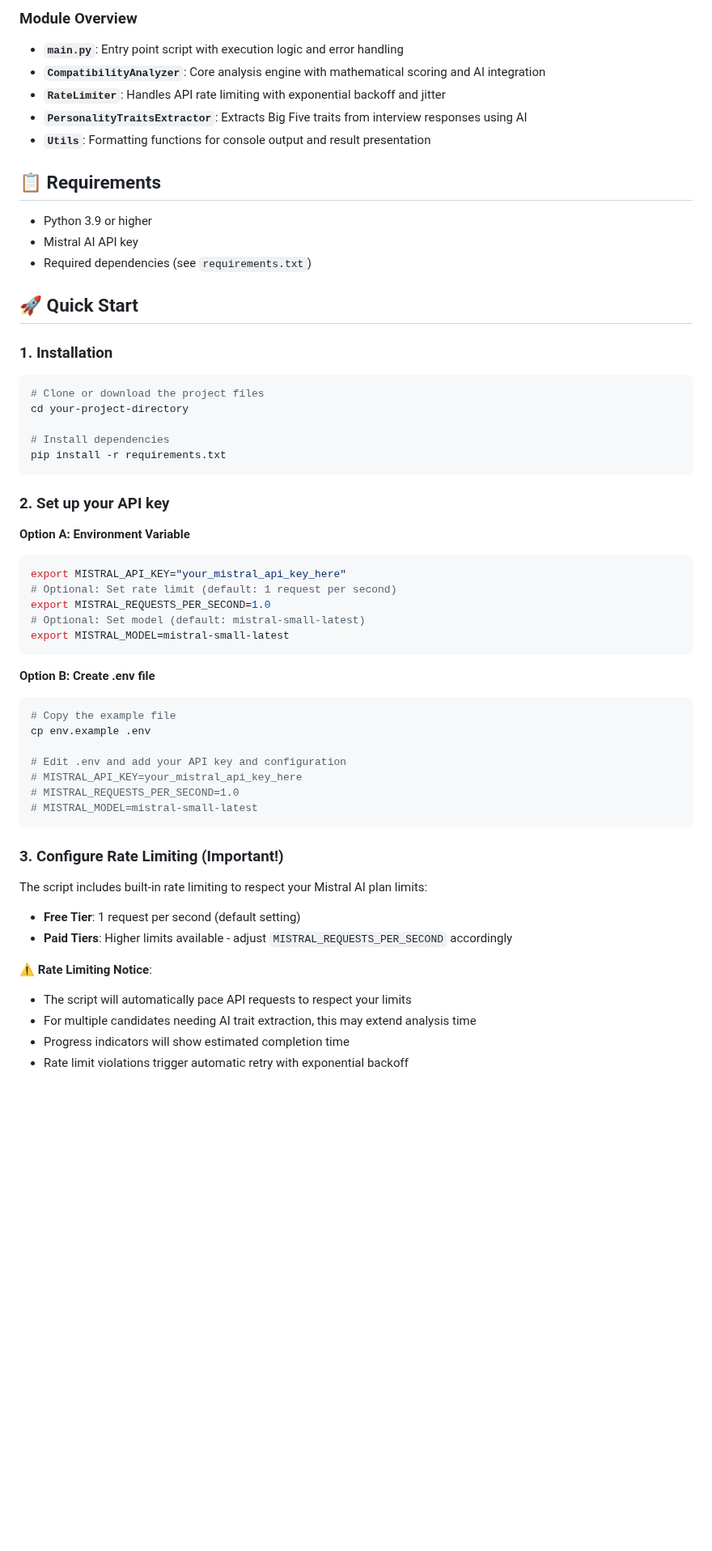
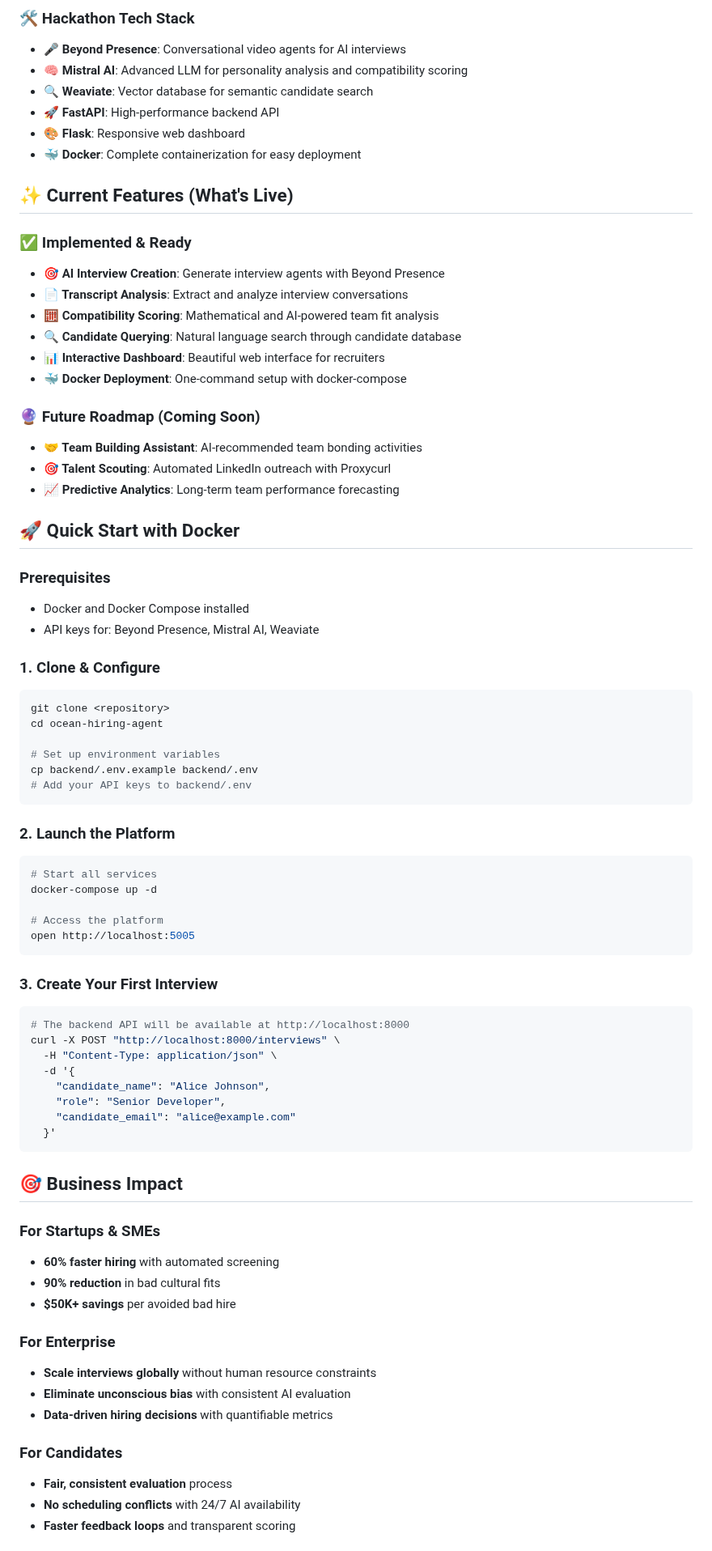
Before and after one commit to shetsecure/ocean-hiring-agent, a Markdown page: README.md, the part around one of its changes. Shown at 81% size. Drawn GitHub-style; blank space fills up the shorter version.

````diff
--- a/README.md
+++ b/README.md
@@ -36,63 +74,79 @@ The project is now organized into modular components for better maintainability:
 ```
 
-### Module Overview
+### 🛠️ Hackathon Tech Stack
+- **🎤 Beyond Presence**: Conversational video agents for AI interviews
+- **🧠 Mistral AI**: Advanced LLM for personality analysis and compatibility scoring
+- **🔍 Weaviate**: Vector database for semantic candidate search
+- **🚀 FastAPI**: High-performance backend API
+- **🎨 Flask**: Responsive web dashboard
+- **🐳 Docker**: Complete containerization for easy deployment
 
-- **`main.py`**: Entry point script with execution logic and error handling
-- **`CompatibilityAnalyzer`**: Core analysis engine with mathematical scoring and AI integration
-- **`RateLimiter`**: Handles API rate limiting with exponential backoff and jitter
-- **`PersonalityTraitsExtractor`**: Extracts Big Five traits from interview responses using AI
-- **`Utils`**: Formatting functions for console output and result presentation
+## ✨ Current Features (What's Live)
 
-## 📋 Requirements
+### ✅ Implemented & Ready
+- **🎯 AI Interview Creation**: Generate interview agents with Beyond Presence
+- **📄 Transcript Analysis**: Extract and analyze interview conversations
+- **🧮 Compatibility Scoring**: Mathematical and AI-powered team fit analysis
+- **🔍 Candidate Querying**: Natural language search through candidate database
+- **📊 Interactive Dashboard**: Beautiful web interface for recruiters
+- **🐳 Docker Deployment**: One-command setup with docker-compose
 
-- Python 3.9 or higher
-- Mistral AI API key
-- Required dependencies (see `requirements.txt`)
+### 🔮 Future Roadmap (Coming Soon)
+- **🤝 Team Building Assistant**: AI-recommended team bonding activities
+- **🎯 Talent Scouting**: Automated LinkedIn outreach with Proxycurl
+- **📈 Predictive Analytics**: Long-term team performance forecasting
 
-## 🚀 Quick Start
+## 🚀 Quick Start with Docker
 
-### 1. Installation
+### Prerequisites
+- Docker and Docker Compose installed
+- API keys for: Beyond Presence, Mistral AI, Weaviate
 
+### 1. Clone & Configure
 ```bash
-# Clone or download the project files
-cd your-project-directory
+git clone <repository>
+cd ocean-hiring-agent
 
-# Install dependencies
-pip install -r requirements.txt
+# Set up environment variables
+cp backend/.env.example backend/.env
+# Add your API keys to backend/.env
 ```
 
-### 2. Set up your API key
+### 2. Launch the Platform
+```bash
+# Start all services
+docker-compose up -d
 
-**Option A: Environment Variable**
-```bash
-export MISTRAL_API_KEY="your_mistral_api_key_here"
-# Optional: Set rate limit (default: 1 request per second)
-export MISTRAL_REQUESTS_PER_SECOND=1.0
-# Optional: Set model (default: mistral-small-latest)
-export MISTRAL_MODEL=mistral-small-latest
+# Access the platform
+open http://localhost:5005
 ```
 
-**Option B: Create .env file**
+### 3. Create Your First Interview
 ```bash
-# Copy the example file
-cp env.example .env
-
-# Edit .env and add your API key and configuration
-# MISTRAL_API_KEY=your_mistral_api_key_here
-# MISTRAL_REQUESTS_PER_SECOND=1.0
-# MISTRAL_MODEL=mistral-small-latest
+# The backend API will be available at http://localhost:8000
+curl -X POST "http://localhost:8000/interviews" \
+  -H "Content-Type: application/json" \
+  -d '{
+    "candidate_name": "Alice Johnson",
+    "role": "Senior Developer",
+    "candidate_email": "alice@example.com"
+  }'
 ```
 
-### 3. Configure Rate Limiting (Important!)
+## 🎯 Business Impact
 
-The script includes built-in rate limiting to respect your Mistral AI plan limits:
+### For Startups & SMEs
+- **60% faster hiring** with automated screening
+- **90% reduction** in bad cultural fits
+- **$50K+ savings** per avoided bad hire
 
-- **Free Tier**: 1 request per second (default setting)
-- **Paid Tiers**: Higher limits available - adjust `MISTRAL_REQUESTS_PER_SECOND` accordingly
+### For Enterprise
+- **Scale interviews globally** without human resource constraints
+- **Eliminate unconscious bias** with consistent AI evaluation
+- **Data-driven hiring decisions** with quantifiable metrics
 
-⚠️ **Rate Limiting Notice**:
-- The script will automatically pace API requests to respect your limits
-- For multiple candidates needing AI trait extraction, this may extend analysis time
-- Progress indicators will show estimated completion time
-- Rate limit violations trigger automatic retry with exponential backoff
+### For Candidates
+- **Fair, consistent evaluation** process
+- **No scheduling conflicts** with 24/7 AI availability
+- **Faster feedback loops** and transparent scoring
 
````
Also changed, not shown: other parts of README.md (+97 -230 lines).
